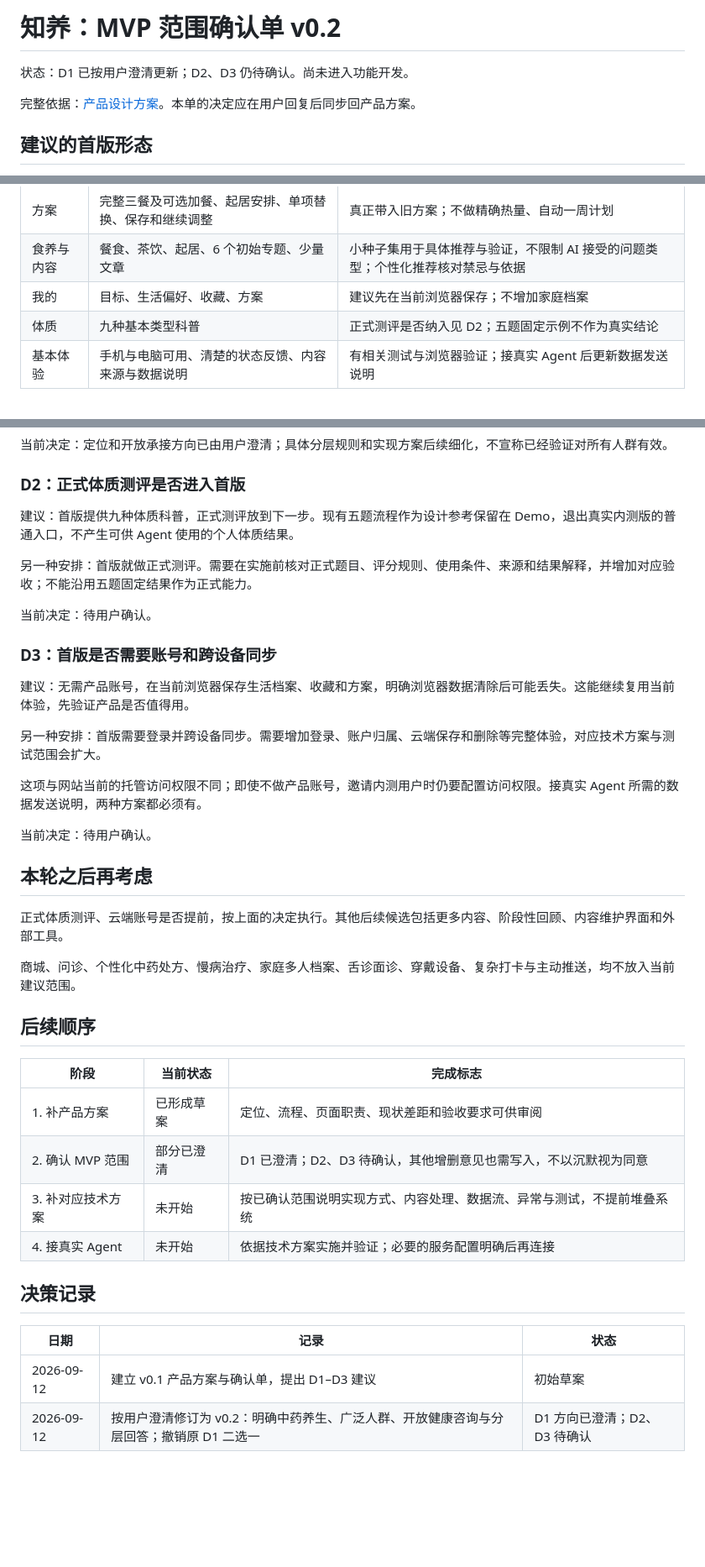
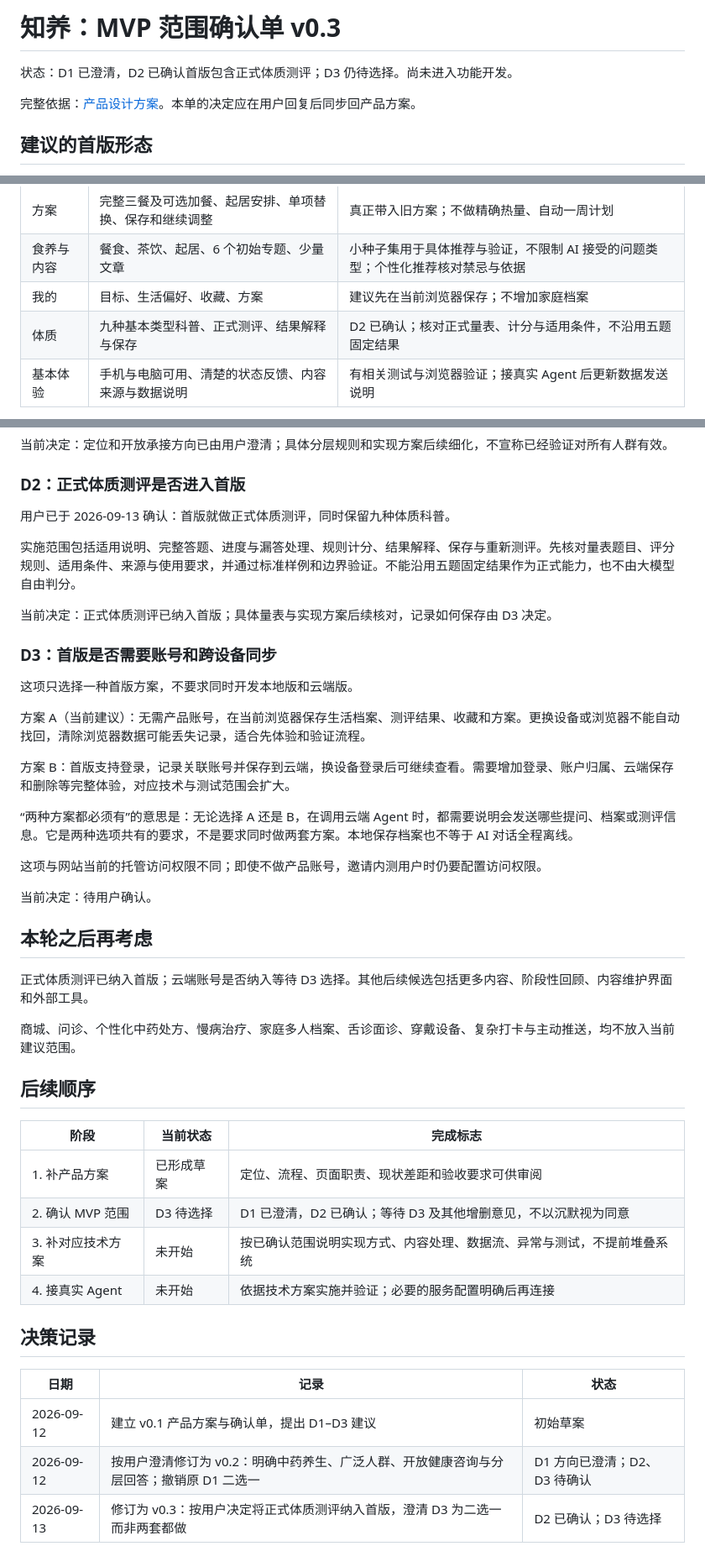
Before and after one commit to banyan61028-spec/zhiyang-wellness, a Markdown page: docs/02-MVP范围确认单.md, 3 parts joined by grey strips. Shown at 84% size. Rendered like a GitHub page; blank space fills up the shorter version.

```diff
--- a/docs/02-MVP范围确认单.md
+++ b/docs/02-MVP范围确认单.md
@@ -1,6 +1,6 @@
-# 知养：MVP 范围确认单 v0.2
+# 知养：MVP 范围确认单 v0.3
 
-状态：D1 已按用户澄清更新；D2、D3 仍待确认。尚未进入功能开发。
+状态：D1 已澄清，D2 已确认首版包含正式体质测评；D3 仍待选择。尚未进入功能开发。
 
 完整依据：[产品设计方案](01-产品设计方案.md)。本单的决定应在用户回复后同步回产品方案。
 
@@ -19,7 +19,7 @@
 | 方案 | 完整三餐及可选加餐、起居安排、单项替换、保存和继续调整 | 真正带入旧方案；不做精确热量、自动一周计划 |
 | 食养与内容 | 餐食、茶饮、起居、6 个初始专题、少量文章 | 小种子集用于具体推荐与验证，不限制 AI 接受的问题类型；个性化推荐核对禁忌与依据 |
 | 我的 | 目标、生活偏好、收藏、方案 | 建议先在当前浏览器保存；不增加家庭档案 |
-| 体质 | 九种基本类型科普 | 正式测评是否纳入见 D2；五题固定示例不作为真实结论 |
+| 体质 | 九种基本类型科普、正式测评、结果解释与保存 | D2 已确认；核对正式量表、计分与适用条件，不沿用五题固定结果 |
 | 基本体验 | 手机与电脑可用、清楚的状态反馈、内容来源与数据说明 | 有相关测试与浏览器验证；接真实 Agent 后更新数据发送说明 |
 
 其中最需要补齐的现有差距是：真实对话、完整增重三餐、从旧方案继续调整、可选内容与专业审核、异常处理。当前 Demo 的模拟体质结果不进入真实咨询。
@@ -43,25 +43,29 @@
 
 ### D2：正式体质测评是否进入首版
 
-建议：首版提供九种体质科普，正式测评放到下一步。现有五题流程作为设计参考保留在 Demo，退出真实内测版的普通入口，不产生可供 Agent 使用的个人体质结果。
+用户已于 2026-09-13 确认：首版就做正式体质测评，同时保留九种体质科普。
 
-另一种安排：首版就做正式测评。需要在实施前核对正式题目、评分规则、使用条件、来源和结果解释，并增加对应验收；不能沿用五题固定结果作为正式能力。
+实施范围包括适用说明、完整答题、进度与漏答处理、规则计分、结果解释、保存与重新测评。先核对量表题目、评分规则、适用条件、来源与使用要求，并通过标准样例和边界验证。不能沿用五题固定结果作为正式能力，也不由大模型自由判分。
 
-当前决定：待用户确认。
+当前决定：正式体质测评已纳入首版；具体量表与实现方案后续核对，记录如何保存由 D3 决定。
 
 ### D3：首版是否需要账号和跨设备同步
 
-建议：无需产品账号，在当前浏览器保存生活档案、收藏和方案，明确浏览器数据清除后可能丢失。这能继续复用当前体验，先验证产品是否值得用。
+这项只选择一种首版方案，不要求同时开发本地版和云端版。
 
-另一种安排：首版需要登录并跨设备同步。需要增加登录、账户归属、云端保存和删除等完整体验，对应技术方案与测试范围会扩大。
+方案 A（当前建议）：无需产品账号，在当前浏览器保存生活档案、测评结果、收藏和方案。更换设备或浏览器不能自动找回，清除浏览器数据可能丢失记录，适合先体验和验证流程。
 
-这项与网站当前的托管访问权限不同；即使不做产品账号，邀请内测用户时仍要配置访问权限。接真实 Agent 所需的数据发送说明，两种方案都必须有。
+方案 B：首版支持登录，记录关联账号并保存到云端，换设备登录后可继续查看。需要增加登录、账户归属、云端保存和删除等完整体验，对应技术与测试范围会扩大。
+
+“两种方案都必须有”的意思是：无论选择 A 还是 B，在调用云端 Agent 时，都需要说明会发送哪些提问、档案或测评信息。它是两种选项共有的要求，不是要求同时做两套方案。本地保存档案也不等于 AI 对话全程离线。
+
+这项与网站当前的托管访问权限不同；即使不做产品账号，邀请内测用户时仍要配置访问权限。
 
 当前决定：待用户确认。
 
 ## 本轮之后再考虑
 
-正式体质测评、云端账号是否提前，按上面的决定执行。其他后续候选包括更多内容、阶段性回顾、内容维护界面和外部工具。
+正式体质测评已纳入首版；云端账号是否纳入等待 D3 选择。其他后续候选包括更多内容、阶段性回顾、内容维护界面和外部工具。
 
 商城、问诊、个性化中药处方、慢病治疗、家庭多人档案、舌诊面诊、穿戴设备、复杂打卡与主动推送，均不放入当前建议范围。
 
@@ -70,7 +74,7 @@
 | 阶段 | 当前状态 | 完成标志 |
 | --- | --- | --- |
 | 1. 补产品方案 | 已形成草案 | 定位、流程、页面职责、现状差距和验收要求可供审阅 |
-| 2. 确认 MVP 范围 | 部分已澄清 | D1 已澄清；D2、D3 待确认，其他增删意见也需写入，不以沉默视为同意 |
+| 2. 确认 MVP 范围 | D3 待选择 | D1 已澄清，D2 已确认；等待 D3 及其他增删意见，不以沉默视为同意 |
 | 3. 补对应技术方案 | 未开始 | 按已确认范围说明实现方式、内容处理、数据流、异常与测试，不提前堆叠系统 |
 | 4. 接真实 Agent | 未开始 | 依据技术方案实施并验证；必要的服务配置明确后再连接 |
 
@@ -80,3 +84,4 @@
 | --- | --- | --- |
 | 2026-09-12 | 建立 v0.1 产品方案与确认单，提出 D1–D3 建议 | 初始草案 |
 | 2026-09-12 | 按用户澄清修订为 v0.2：明确中药养生、广泛人群、开放健康咨询与分层回答；撤销原 D1 二选一 | D1 方向已澄清；D2、D3 待确认 |
+| 2026-09-13 | 修订为 v0.3：按用户决定将正式体质测评纳入首版，澄清 D3 为二选一而非两套都做 | D2 已确认；D3 待选择 |
```
Also changed, not shown: README.md (+3 -3 lines), docs/01-产品设计方案.md (+19 -9 lines).
